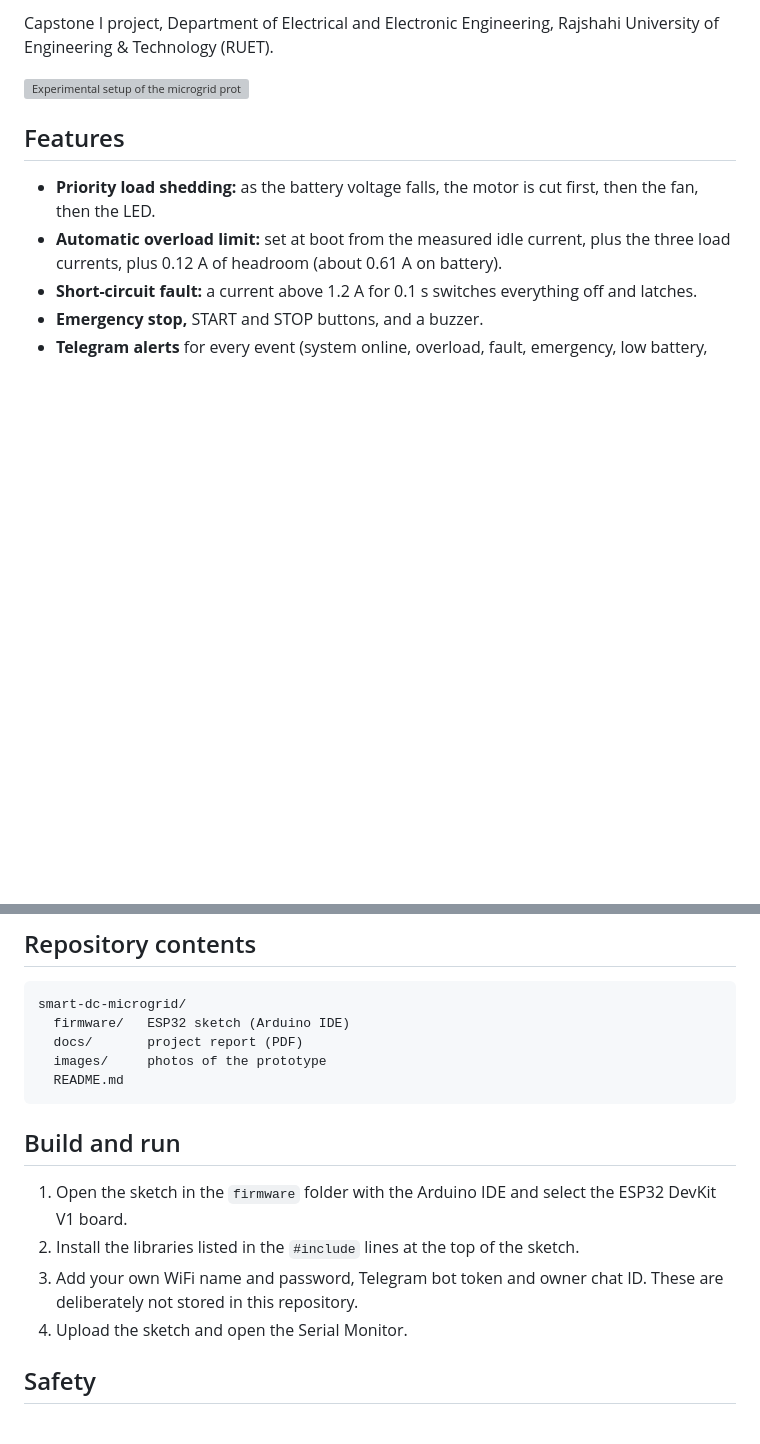
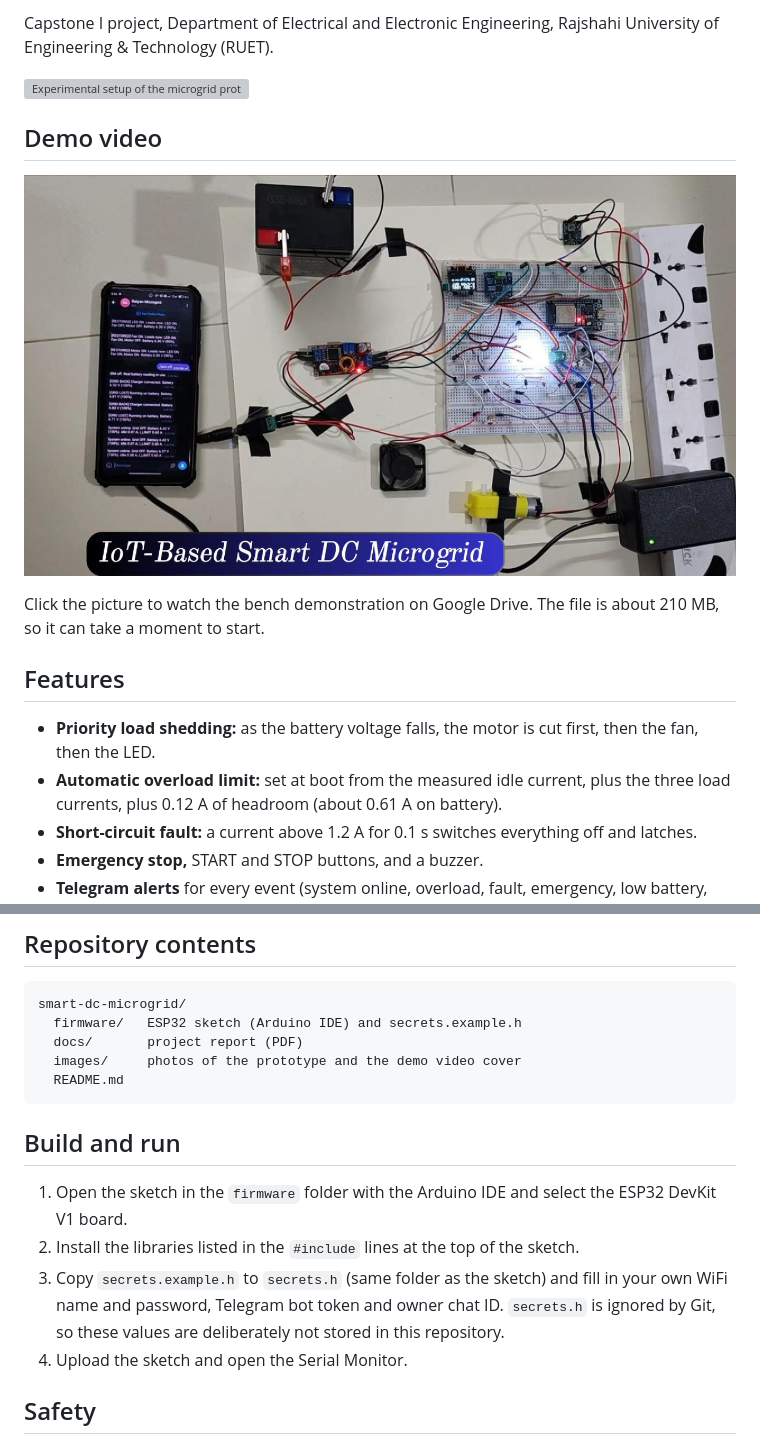
Before and after one commit to Raiyan2064/smart-dc-microgrid, a Markdown page: README.md, 2 parts joined by grey strips. Rendered like a GitHub page; pictures changed too: images/demo-cover.jpg (added); blank space fills up the shorter version; grey boxes are pictures that could not be loaded.

Commit message:
Add demo video to README

````diff
--- a/README.md
+++ b/README.md
@@ -5,6 +5,12 @@ A bench-scale DC microgrid built around a 6 V, 4.5 Ah sealed lead-acid battery,
 Capstone I project, Department of Electrical and Electronic Engineering, Rajshahi University of Engineering & Technology (RUET).
 
 ![Experimental setup of the microgrid prototype](images/experimental-set-up.jpeg)
+
+## Demo video
+
+[![Watch the demo video of the smart DC microgrid](images/demo-cover.jpg)](https://drive.google.com/file/d/1FuYdFt64qmQV-WyudCxst3YyCsJLnlnZ/view)
+
+Click the picture to watch the bench demonstration on Google Drive. The file is about 210 MB, so it can take a moment to start.
 
 ## Features
 
@@ -125,9 +131,9 @@ This is a bench prototype at 6 V and about 0.5 A. It is not a certified product.
 
 ```
 smart-dc-microgrid/
-  firmware/   ESP32 sketch (Arduino IDE)
+  firmware/   ESP32 sketch (Arduino IDE) and secrets.example.h
   docs/       project report (PDF)
-  images/     photos of the prototype
+  images/     photos of the prototype and the demo video cover
   README.md
 ```
 
@@ -135,7 +141,7 @@ smart-dc-microgrid/
 
 1. Open the sketch in the `firmware` folder with the Arduino IDE and select the ESP32 DevKit V1 board.
 2. Install the libraries listed in the `#include` lines at the top of the sketch.
-3. Add your own WiFi name and password, Telegram bot token and owner chat ID. These are deliberately not stored in this repository.
+3. Copy `secrets.example.h` to `secrets.h` (same folder as the sketch) and fill in your own WiFi name and password, Telegram bot token and owner chat ID. `secrets.h` is ignored by Git, so these values are deliberately not stored in this repository.
 4. Upload the sketch and open the Serial Monitor.
 
 ## Safety
````
